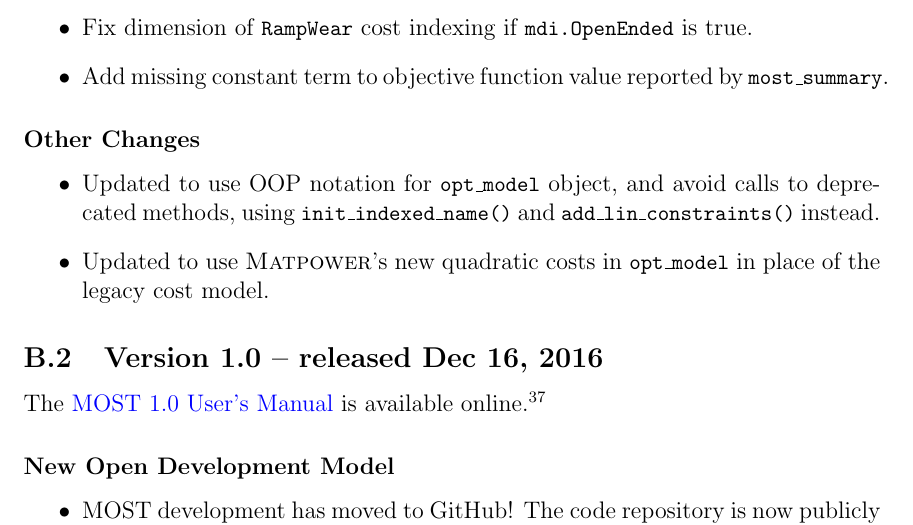
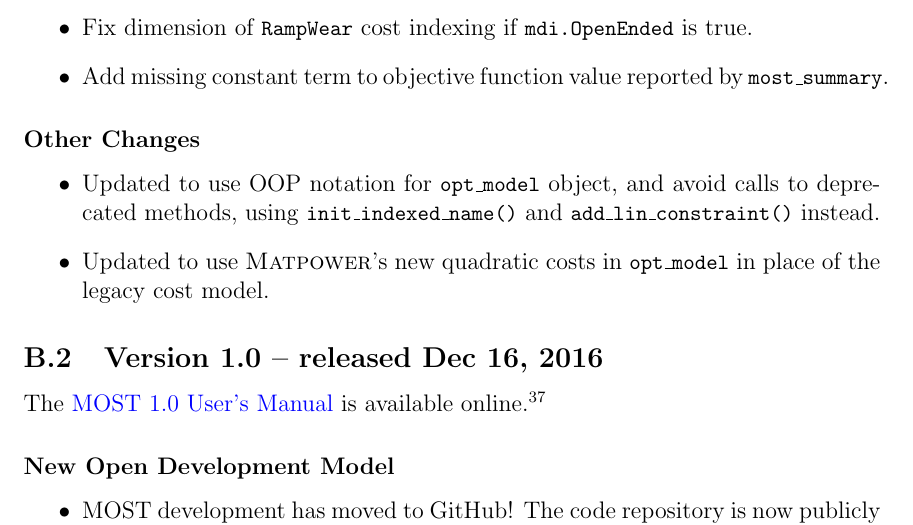
Before and after one commit to MATPOWER/most, a LaTeX document (docs/src/MOST-manual/MOST-manual.tex): part of page 111 of 113, cut so that both start at the same text. Compiled offline with pdfLaTeX.

Commit message:
Rename @opt_model/add_lin_constraints() to add_lin_constraint().

```diff
--- a/docs/src/MOST-manual/MOST-manual.tex
+++ b/docs/src/MOST-manual/MOST-manual.tex
@@ -3240,7 +3240,7 @@ The \href{http://www.pserc.cornell.edu/matpower/docs/MOST-manual-1.0.1.pdf}{\mos
 
 \subsubsection*{Other Changes}
 \begin{itemize}
-\item Updated to use OOP notation for \code{opt\_model} object, and avoid calls to deprecated methods, using \code{init\_indexed\_name()} and \code{add\_lin\_constraints()} instead.
+\item Updated to use OOP notation for \code{opt\_model} object, and avoid calls to deprecated methods, using \code{init\_indexed\_name()} and \code{add\_lin\_constraint()} instead.
 \item Updated to use \matpower{}'s new quadratic costs in \code{opt\_model} in place of the legacy cost model.
 \end{itemize}
 
```
Also changed, not shown: CHANGES.md (+1 -1 lines), 1 other file.
